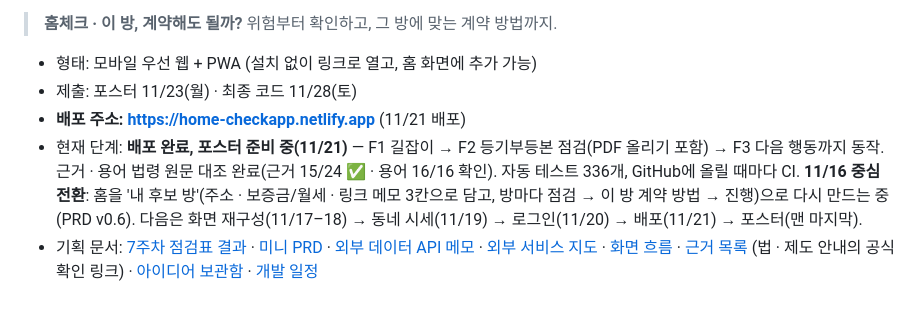
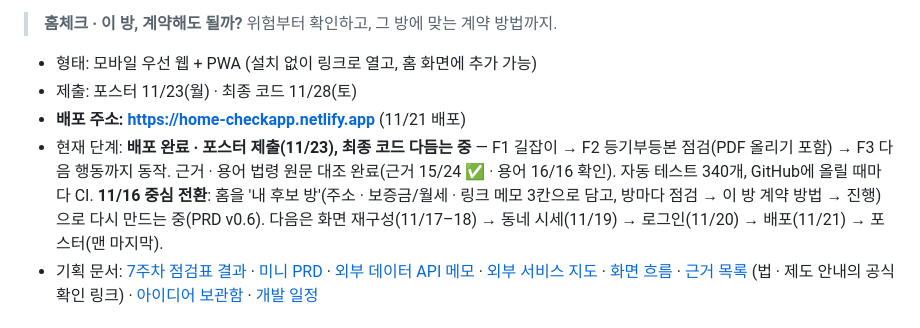
Before and after one commit to dlwodns/home-check, a Markdown page: README.md, the part around the change. Rendered like a GitHub page.

```diff
--- a/README.md
+++ b/README.md
@@ -9,7 +9,7 @@
 - 형태: 모바일 우선 웹 + PWA (설치 없이 링크로 열고, 홈 화면에 추가 가능)
 - 제출: 포스터 11/23(월) · 최종 코드 11/28(토)
 - **배포 주소: https://home-checkapp.netlify.app** (11/21 배포)
-- 현재 단계: **배포 완료, 포스터 준비 중(11/21)** — F1 길잡이 → F2 등기부등본 점검(PDF 올리기 포함) → F3 다음 행동까지 동작. 근거 · 용어 법령 원문 대조 완료(근거 15/24 ✅ · 용어 16/16 확인). 자동 테스트 336개, GitHub에 올릴 때마다 CI. **11/16 중심 전환**: 홈을 '내 후보 방'(주소 · 보증금/월세 · 링크 메모 3칸으로 담고, 방마다 점검 → 이 방 계약 방법 → 진행)으로 다시 만드는 중(PRD v0.6). 다음은 화면 재구성(11/17–18) → 동네 시세(11/19) → 로그인(11/20) → 배포(11/21) → 포스터(맨 마지막).
+- 현재 단계: **배포 완료 · 포스터 제출(11/23), 최종 코드 다듬는 중** — F1 길잡이 → F2 등기부등본 점검(PDF 올리기 포함) → F3 다음 행동까지 동작. 근거 · 용어 법령 원문 대조 완료(근거 15/24 ✅ · 용어 16/16 확인). 자동 테스트 340개, GitHub에 올릴 때마다 CI. **11/16 중심 전환**: 홈을 '내 후보 방'(주소 · 보증금/월세 · 링크 메모 3칸으로 담고, 방마다 점검 → 이 방 계약 방법 → 진행)으로 다시 만드는 중(PRD v0.6). 다음은 화면 재구성(11/17–18) → 동네 시세(11/19) → 로그인(11/20) → 배포(11/21) → 포스터(맨 마지막).
 - 기획 문서: [7주차 점검표 결과](docs/CHECK_7W.md) · [미니 PRD](docs/PRD.md) · [외부 데이터 API 메모](docs/DATA_APIS.md) · [외부 서비스 지도](docs/SERVICES.md) · [화면 흐름](docs/FLOW.md) · [근거 목록](docs/SOURCES.md) (법 · 제도 안내의 공식 확인 링크) · [아이디어 보관함](docs/IDEAS.md) · [개발 일정](docs/SCHEDULE.md)
 
 ## 주요 기능
```
Also changed, not shown: poster/homecheck-poster-preview.png, poster/img/screen-home.png (added), poster/img/zoom-ask.png, poster/img/zoom-home.png (added), poster/img/zoom-verdict.png, 4 other files.
